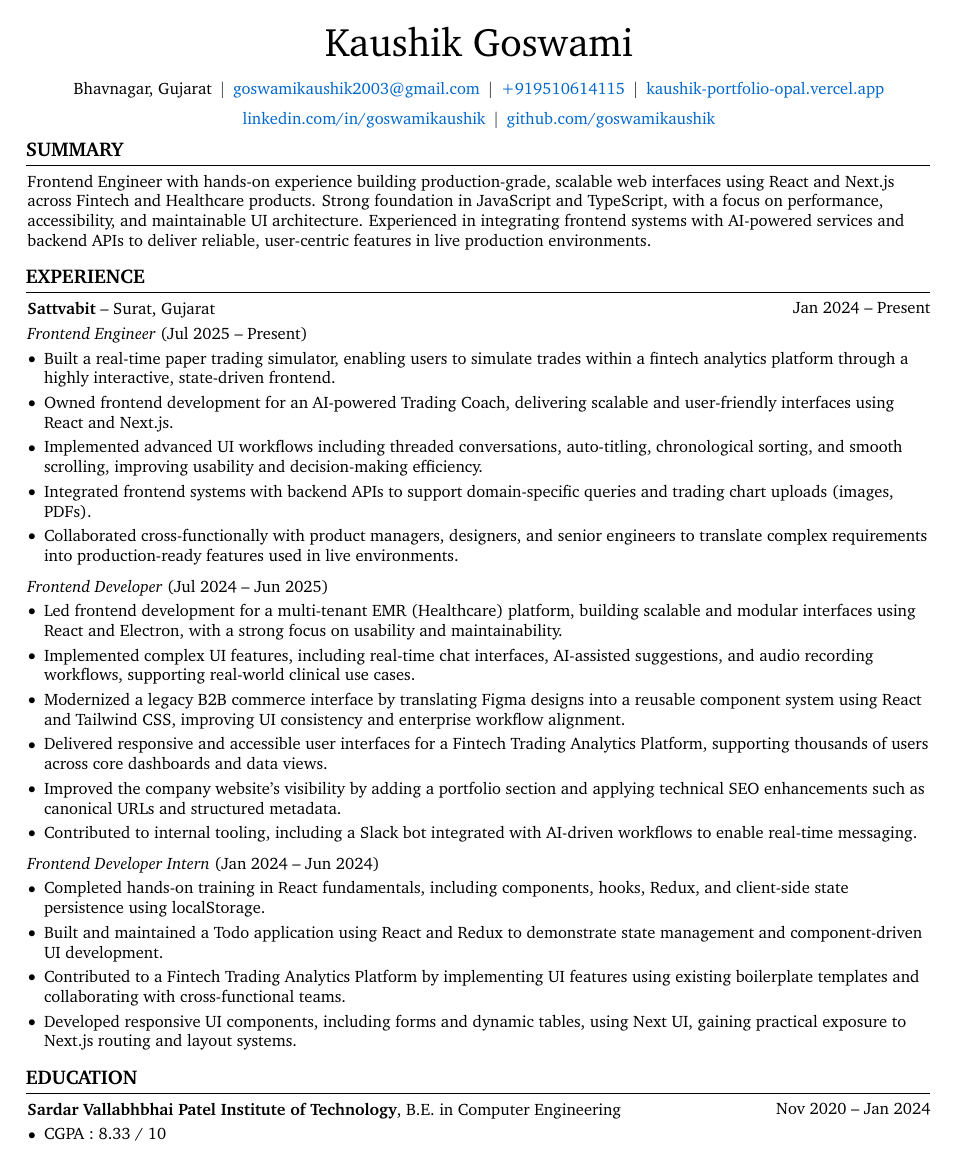
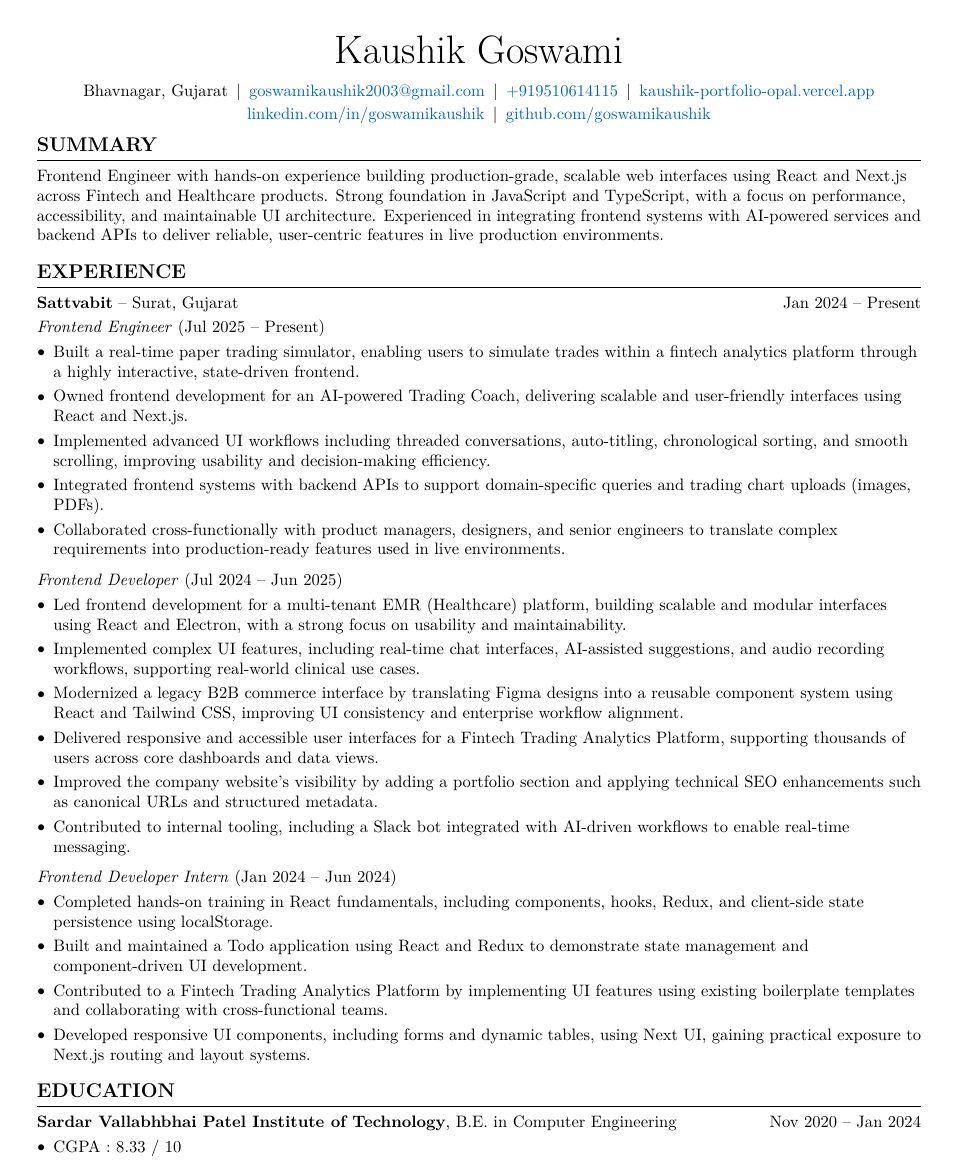
Before and after one commit to goswamikaushik/resume, a LaTeX CV (resume.tex): page 1 of 2. Compiled offline with pdfLaTeX.

```diff
--- a/resume.tex
+++ b/resume.tex
@@ -3,10 +3,10 @@
 % Packages:
 \usepackage[
     ignoreheadfoot, % set margins without considering header and footer
-    top=1.2 cm, % seperation between body and page edge from the top
-    bottom=1.2 cm, % seperation between body and page edge from the bottom
-    left=1.2 cm, % seperation between body and page edge from the left
-    right=1.2 cm, % seperation between body and page edge from the right
+    top=1.4 cm, % seperation between body and page edge from the top
+    bottom=1.4 cm, % seperation between body and page edge from the bottom
+    left=1.4 cm, % seperation between body and page edge from the left
+    right=1.4 cm, % seperation between body and page edge from the right
     footskip=1.0 cm, % seperation between body and footer
     % showframe % for debugging
 ]{geometry} % for adjusting page geometry
@@ -45,7 +45,6 @@
     \usepackage{lmodern}
 \fi
 
-\usepackage{charter}
 
 % Some settings:
 \raggedright
@@ -61,7 +60,7 @@
 
 \titlespacing{\section}{
     % left space:
-    -1pt
+    0pt
 }{
     % top space:
     0.3 cm
@@ -130,21 +129,11 @@
 } % new environment for three column entries
 
 \newenvironment{header}{
-    \setlength{\topsep}{0pt}\par\kern\topsep\centering\linespread{1.5}
+    \setlength{\topsep}{0pt}\par\kern\topsep\centering\linespread{1.2}
 }{
     \par\kern\topsep
 } % new environment for the header
 
-\newcommand{\placelastupdatedtext}{% \placetextbox{<horizontal pos>}{<vertical pos>}{<stuff>}
-  \AddToShipoutPictureFG*{% Add <stuff> to current page foreground
-    \put(
-        \LenToUnit{\paperwidth-2 cm-0 cm+0.05cm},
-        \LenToUnit{\paperheight-1.0 cm}
-    ){\vtop{{\null}\makebox[0pt][c]{
-        \small\color{gray}\textit{Last updated in September 2024}\hspace{\widthof{Last updated in September 2024}}
-    }}}%
-  }%
-}%
 
 % save the original href command in a new command:
 \let\hrefWithoutArrow\href
```
Also changed, not shown: resume.pdf, resume.tex (6 more changed lines). Lines whose indentation alone changed are shown as unchanged.
